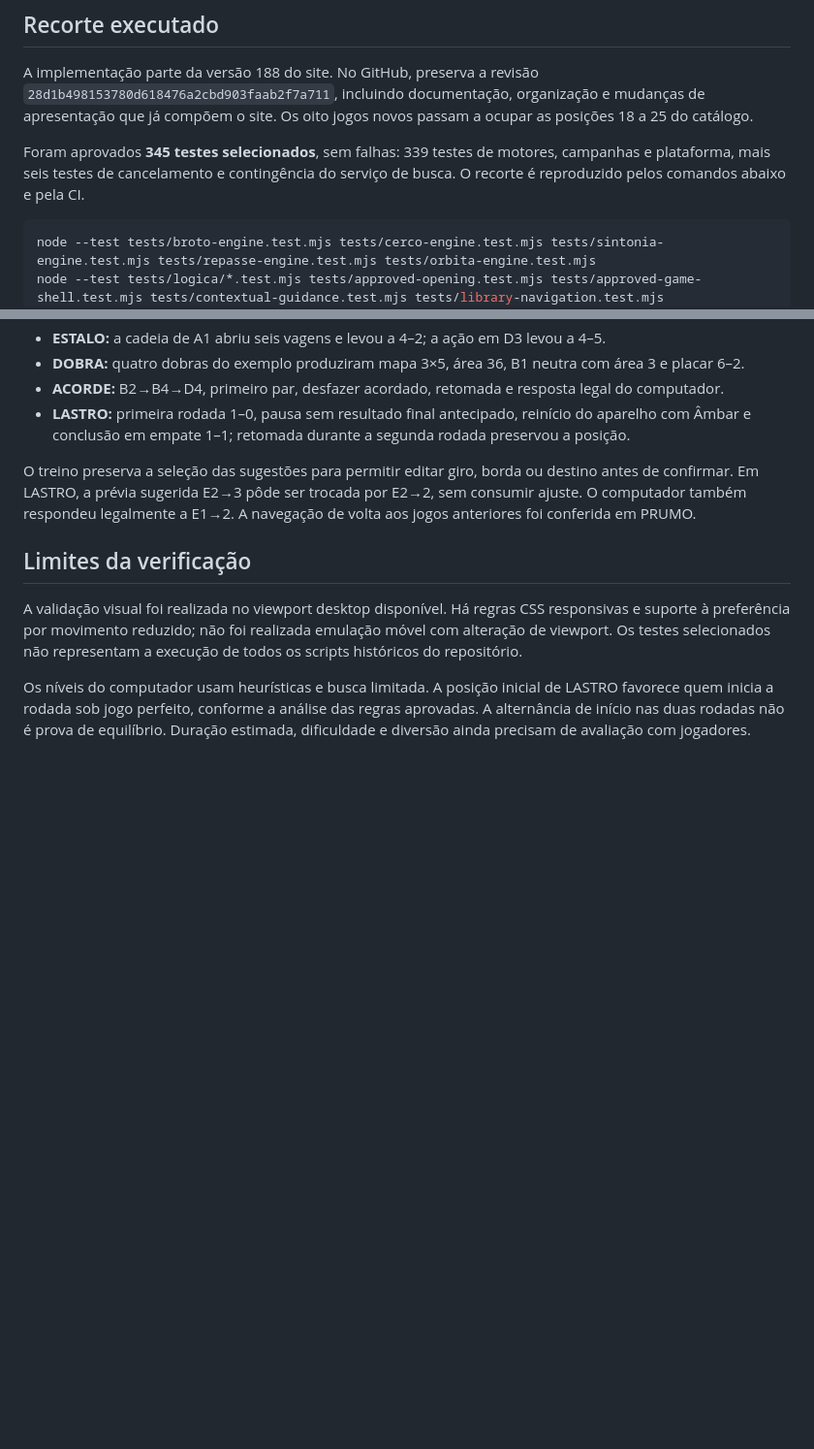
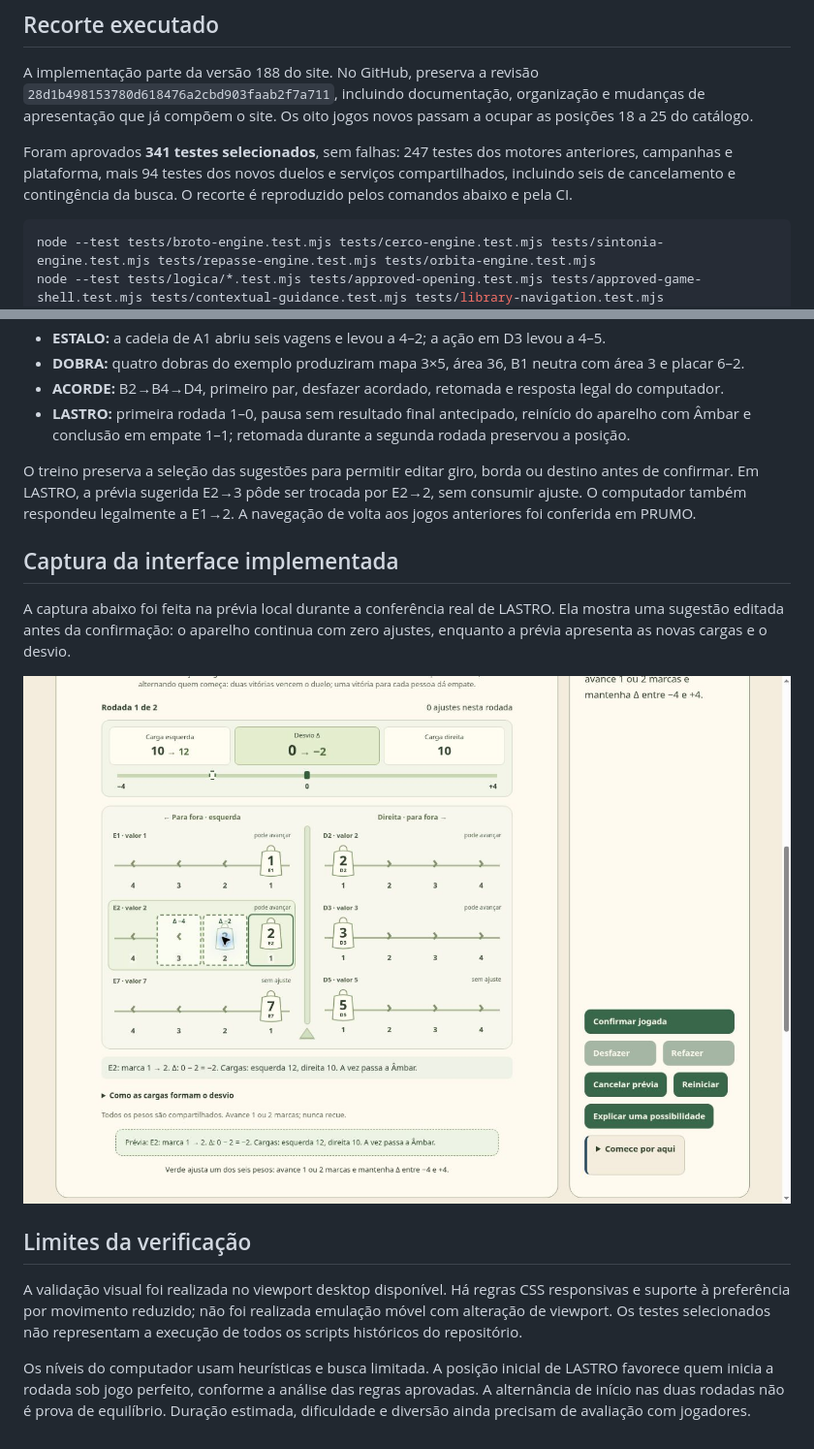
Before and after one commit to luigiscofano/intuicao, a Markdown page: docs/versus/VERIFICACAO.md, 2 parts joined by grey strips. Shown at 97% size. GitHub-like rendering; pictures changed too: docs/imagens/versus/lastro-interface.png (added); blank space fills up the shorter version.

````diff
--- a/docs/versus/VERIFICACAO.md
+++ b/docs/versus/VERIFICACAO.md
@@ -7,9 +7,9 @@ A implementação parte da versão 188 do site. No GitHub, preserva a revisão
 mudanças de apresentação que já compõem o site. Os oito jogos novos passam a
 ocupar as posições 18 a 25 do catálogo.
 
-Foram aprovados **345 testes selecionados**, sem falhas: 339 testes de motores,
-campanhas e plataforma, mais seis testes de cancelamento e contingência do
-serviço de busca. O recorte é reproduzido pelos comandos abaixo e pela CI.
+Foram aprovados **341 testes selecionados**, sem falhas: 247 testes dos motores
+anteriores, campanhas e plataforma, mais 94 testes dos novos duelos e serviços
+compartilhados, incluindo seis de cancelamento e contingência da busca. O recorte é reproduzido pelos comandos abaixo e pela CI.
 
 ```bash
 node --test tests/broto-engine.test.mjs tests/cerco-engine.test.mjs tests/sintonia-engine.test.mjs tests/repasse-engine.test.mjs tests/orbita-engine.test.mjs
@@ -56,6 +56,14 @@ destino antes de confirmar. Em LASTRO, a prévia sugerida E2→3 pôde ser troca
 por E2→2, sem consumir ajuste. O computador também respondeu legalmente a E1→2.
 A navegação de volta aos jogos anteriores foi conferida em PRUMO.
 
+## Captura da interface implementada
+
+A captura abaixo foi feita na prévia local durante a conferência real de LASTRO.
+Ela mostra uma sugestão editada antes da confirmação: o aparelho continua com
+zero ajustes, enquanto a prévia apresenta as novas cargas e o desvio.
+
+![LASTRO na interface: prévia de E2 da marca 1 para 2, com desvio de −2 e confirmação disponível](../imagens/versus/lastro-interface.png)
+
 ## Limites da verificação
 
 A validação visual foi realizada no viewport desktop disponível. Há regras CSS
````
Also changed, not shown: 4 other files.
